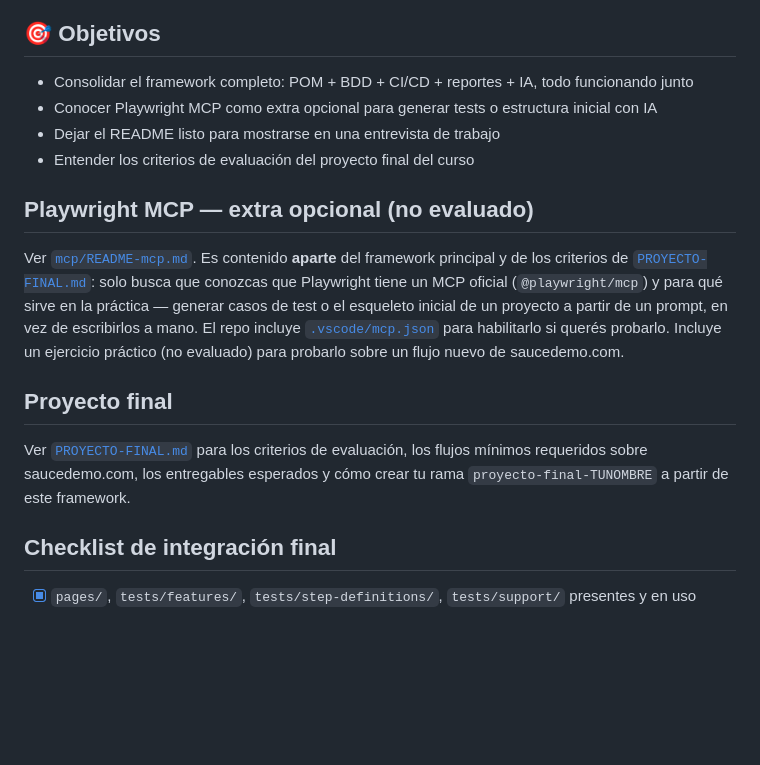
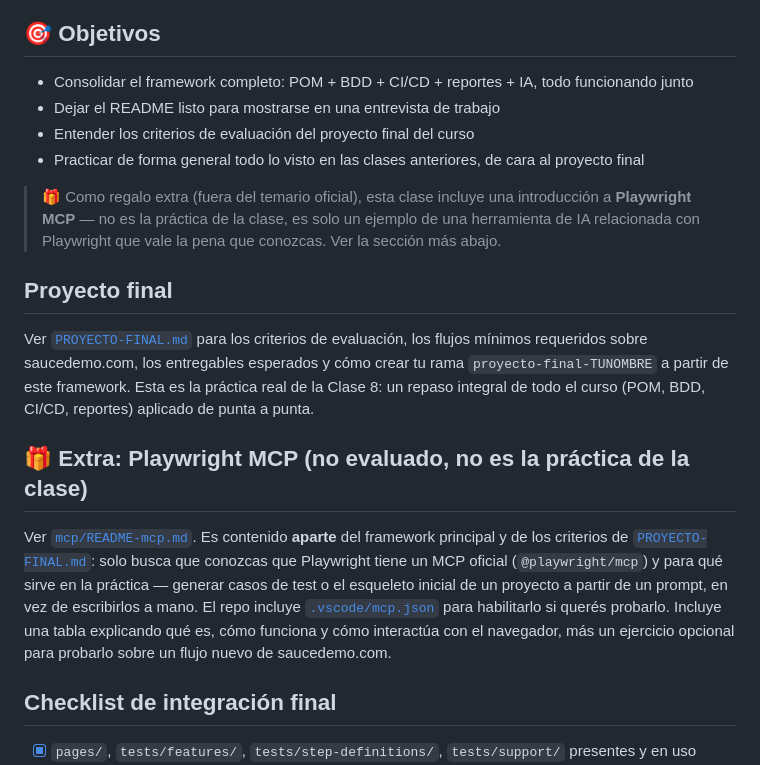
Before and after one commit to BrandLuna/playwright-curso, a Markdown page: README.md, the part around the change. Rendered like a GitHub page; blank space fills up the shorter version.

```diff
--- a/README.md
+++ b/README.md
@@ -434,24 +434,30 @@ el mismo estilo en cualquier sesión de trabajo.
 ## 🎯 Objetivos
 
 - Consolidar el framework completo: POM + BDD + CI/CD + reportes + IA, todo funcionando junto
-- Conocer Playwright MCP como extra opcional para generar tests o estructura inicial con IA
 - Dejar el README listo para mostrarse en una entrevista de trabajo
 - Entender los criterios de evaluación del proyecto final del curso
+- Practicar de forma general todo lo visto en las clases anteriores, de cara al proyecto final
 
-## Playwright MCP — extra opcional (no evaluado)
+> 🎁 Como regalo extra (fuera del temario oficial), esta clase incluye una introducción a
+> **Playwright MCP** — no es la práctica de la clase, es solo un ejemplo de una herramienta de
+> IA relacionada con Playwright que vale la pena que conozcas. Ver la sección más abajo.
+
+## Proyecto final
+
+Ver [`PROYECTO-FINAL.md`](PROYECTO-FINAL.md) para los criterios de evaluación, los flujos mínimos
+requeridos sobre saucedemo.com, los entregables esperados y cómo crear tu rama
+`proyecto-final-TUNOMBRE` a partir de este framework. Esta es la práctica real de la Clase 8:
+un repaso integral de todo el curso (POM, BDD, CI/CD, reportes) aplicado de punta a punta.
+
+## 🎁 Extra: Playwright MCP (no evaluado, no es la práctica de la clase)
 
 Ver [`mcp/README-mcp.md`](mcp/README-mcp.md). Es contenido **aparte** del framework principal y
 de los criterios de [`PROYECTO-FINAL.md`](PROYECTO-FINAL.md): solo busca que conozcas que
 Playwright tiene un MCP oficial (`@playwright/mcp`) y para qué sirve en la práctica — generar
 casos de test o el esqueleto inicial de un proyecto a partir de un prompt, en vez de escribirlos
 a mano. El repo incluye [`.vscode/mcp.json`](.vscode/mcp.json) para habilitarlo si querés probarlo.
-Incluye un ejercicio práctico (no evaluado) para probarlo sobre un flujo nuevo de saucedemo.com.
-
-## Proyecto final
-
-Ver [`PROYECTO-FINAL.md`](PROYECTO-FINAL.md) para los criterios de evaluación, los flujos mínimos
-requeridos sobre saucedemo.com, los entregables esperados y cómo crear tu rama
-`proyecto-final-TUNOMBRE` a partir de este framework.
+Incluye una tabla explicando qué es, cómo funciona y cómo interactúa con el navegador, más un
+ejercicio opcional para probarlo sobre un flujo nuevo de saucedemo.com.
 
 ## Checklist de integración final
 
```
Also changed, not shown: mcp/README-mcp.md (+17 -10 lines).
